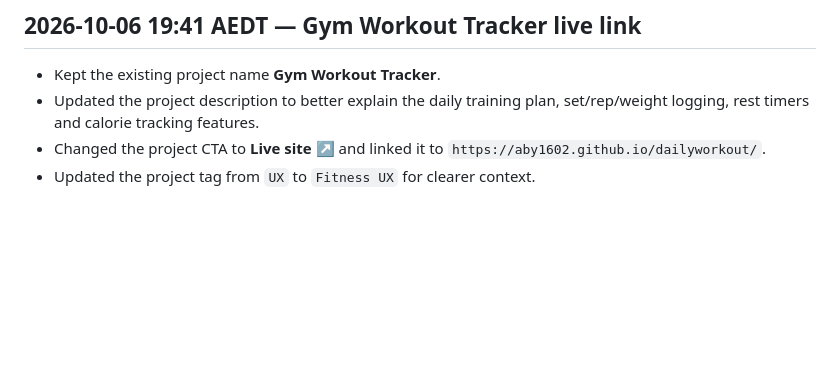
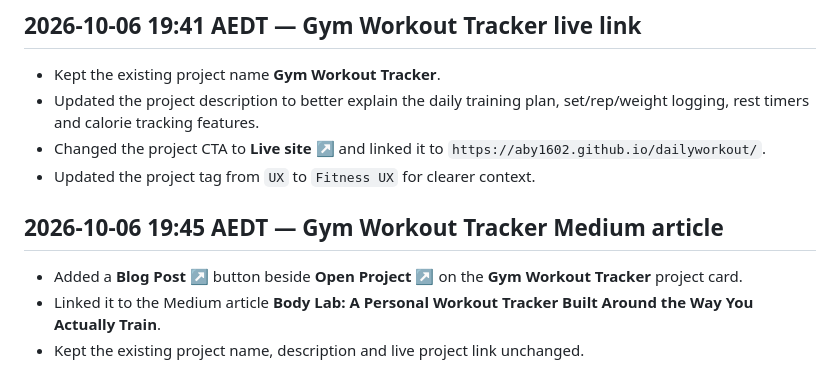
Before and after one commit to aby1602/Portfolio, a Markdown page: WEBSITE_CHANGELOG.md, the part around the change. Rendered like a GitHub page; blank space fills up the shorter version.

Commit message:
Document Gym Workout Tracker Medium link

```diff
--- a/WEBSITE_CHANGELOG.md
+++ b/WEBSITE_CHANGELOG.md
@@ -455,3 +455,8 @@ _Last documented update: 2026-10-06 19:27 AEDT_
 - Updated the project description to better explain the daily training plan, set/rep/weight logging, rest timers and calorie tracking features.
 - Changed the project CTA to **Live site ↗** and linked it to `https://aby1602.github.io/dailyworkout/`.
 - Updated the project tag from `UX` to `Fitness UX` for clearer context.
+
+## 2026-10-06 19:45 AEDT — Gym Workout Tracker Medium article
+- Added a **Blog Post ↗** button beside **Open Project ↗** on the **Gym Workout Tracker** project card.
+- Linked it to the Medium article **Body Lab: A Personal Workout Tracker Built Around the Way You Actually Train**.
+- Kept the existing project name, description and live project link unchanged.
```
